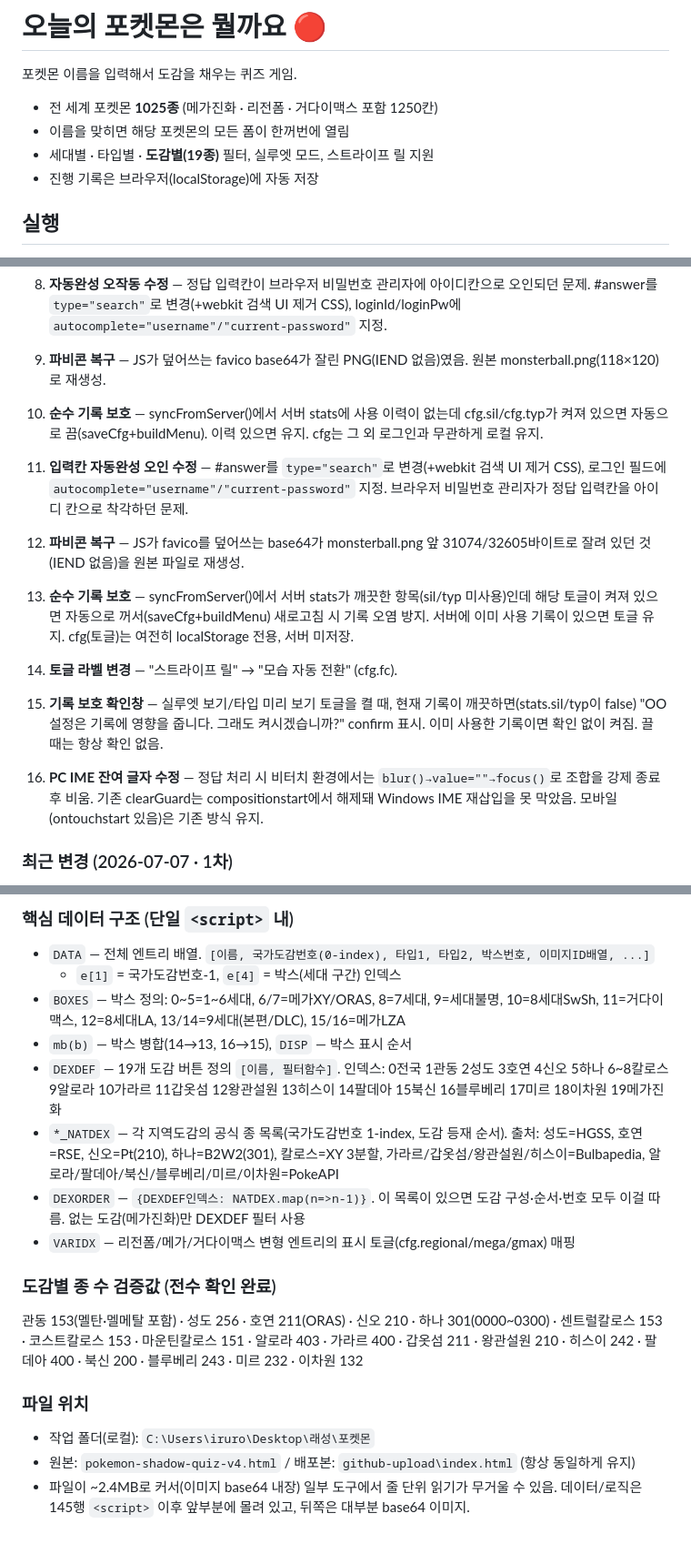
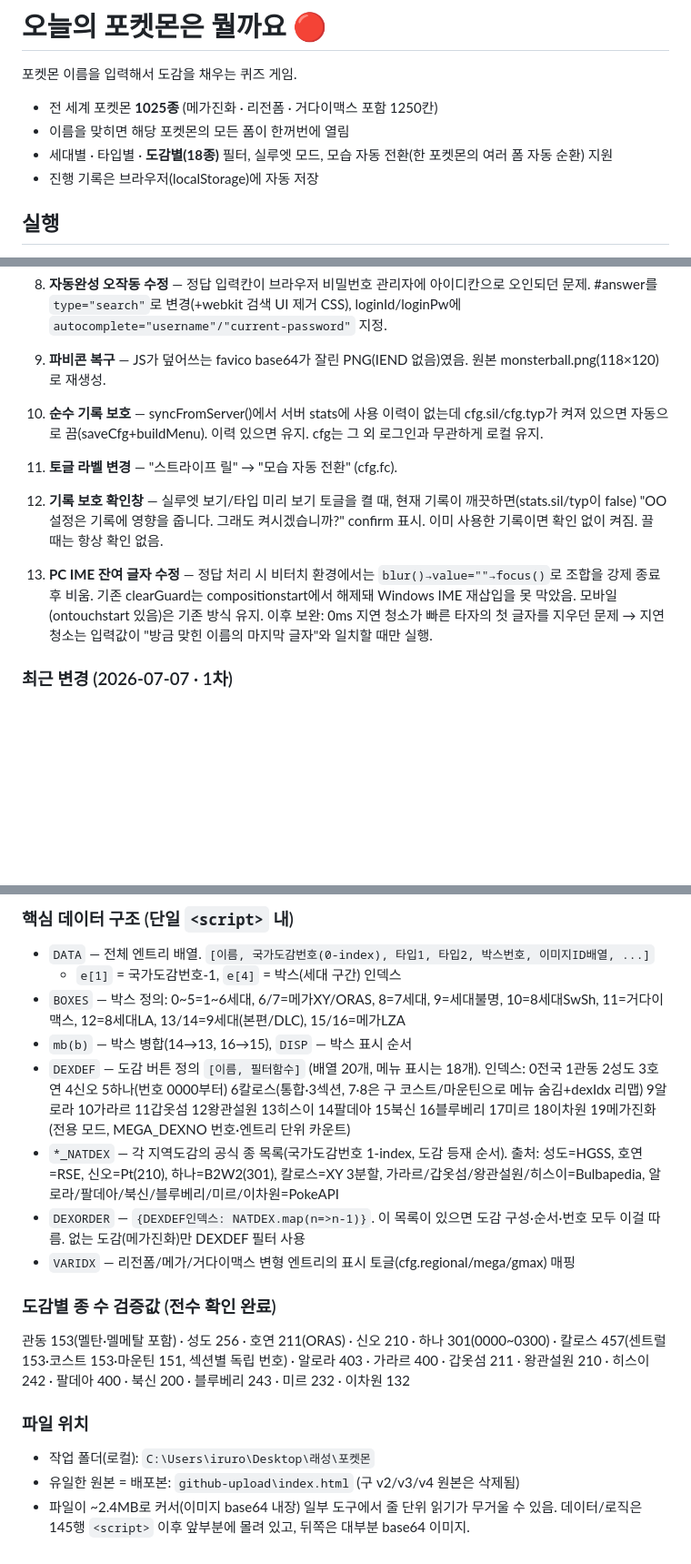
Before and after one commit to iruroda/todayspokemon, a Markdown page: README.md, 3 parts joined by grey strips. Shown at 91% size. Drawn GitHub-style; blank space fills up the shorter version.

```diff
--- a/README.md
+++ b/README.md
@@ -4,7 +4,7 @@
 
 - 전 세계 포켓몬 **1025종** (메가진화 · 리전폼 · 거다이맥스 포함 1250칸)
 - 이름을 맞히면 해당 포켓몬의 모든 폼이 한꺼번에 열림
-- 세대별 · 타입별 · **도감별(19종)** 필터, 실루엣 모드, 스트라이프 릴 지원
+- 세대별 · 타입별 · **도감별(18종)** 필터, 실루엣 모드, 모습 자동 전환(한 포켓몬의 여러 폼 자동 순환) 지원
 - 진행 기록은 브라우저(localStorage)에 자동 저장
 
 ## 실행
@@ -42,14 +42,10 @@
 9. **파비콘 복구** — JS가 덮어쓰는 favico base64가 잘린 PNG(IEND 없음)였음. 원본 monsterball.png(118×120)로 재생성.
 10. **순수 기록 보호** — syncFromServer()에서 서버 stats에 사용 이력이 없는데 cfg.sil/cfg.typ가 켜져 있으면 자동으로 끔(saveCfg+buildMenu). 이력 있으면 유지. cfg는 그 외 로그인과 무관하게 로컬 유지.
 
-8. **입력칸 자동완성 오인 수정** — #answer를 `type="search"`로 변경(+webkit 검색 UI 제거 CSS), 로그인 필드에 `autocomplete="username"/"current-password"` 지정. 브라우저 비밀번호 관리자가 정답 입력칸을 아이디 칸으로 착각하던 문제.
-9. **파비콘 복구** — JS가 favico를 덮어쓰는 base64가 monsterball.png 앞 31074/32605바이트로 잘려 있던 것(IEND 없음)을 원본 파일로 재생성.
-10. **순수 기록 보호** — syncFromServer()에서 서버 stats가 깨끗한 항목(sil/typ 미사용)인데 해당 토글이 켜져 있으면 자동으로 꺼서(saveCfg+buildMenu) 새로고침 시 기록 오염 방지. 서버에 이미 사용 기록이 있으면 토글 유지. cfg(토글)는 여전히 localStorage 전용, 서버 미저장.
-
 11. **토글 라벨 변경** — "스트라이프 릴" → "모습 자동 전환" (cfg.fc).
 12. **기록 보호 확인창** — 실루엣 보기/타입 미리 보기 토글을 켤 때, 현재 기록이 깨끗하면(stats.sil/typ이 false) "OO 설정은 기록에 영향을 줍니다. 그래도 켜시겠습니까?" confirm 표시. 이미 사용한 기록이면 확인 없이 켜짐. 끌 때는 항상 확인 없음.
 
-13. **PC IME 잔여 글자 수정** — 정답 처리 시 비터치 환경에서는 `blur()→value=""→focus()`로 조합을 강제 종료 후 비움. 기존 clearGuard는 compositionstart에서 해제돼 Windows IME 재삽입을 못 막았음. 모바일(ontouchstart 있음)은 기존 방식 유지.
+13. **PC IME 잔여 글자 수정** — 정답 처리 시 비터치 환경에서는 `blur()→value=""→focus()`로 조합을 강제 종료 후 비움. 기존 clearGuard는 compositionstart에서 해제돼 Windows IME 재삽입을 못 막았음. 모바일(ontouchstart 있음)은 기존 방식 유지. 이후 보완: 0ms 지연 청소가 빠른 타자의 첫 글자를 지우던 문제 → 지연 청소는 입력값이 "방금 맞힌 이름의 마지막 글자"와 일치할 때만 실행.
 
 ### 최근 변경 (2026-07-07 · 1차)
 
@@ -65,17 +61,17 @@
   - `e[1]` = 국가도감번호-1, `e[4]` = 박스(세대 구간) 인덱스
 - `BOXES` — 박스 정의: 0~5=1~6세대, 6/7=메가XY/ORAS, 8=7세대, 9=세대불명, 10=8세대SwSh, 11=거다이맥스, 12=8세대LA, 13/14=9세대(본편/DLC), 15/16=메가LZA
 - `mb(b)` — 박스 병합(14→13, 16→15), `DISP` — 박스 표시 순서
-- `DEXDEF` — 19개 도감 버튼 정의 `[이름, 필터함수]`. 인덱스: 0전국 1관동 2성도 3호연 4신오 5하나 6~8칼로스 9알로라 10가라르 11갑옷섬 12왕관설원 13히스이 14팔데아 15북신 16블루베리 17미르 18이차원 19메가진화
+- `DEXDEF` — 도감 버튼 정의 `[이름, 필터함수]` (배열 20개, 메뉴 표시는 18개). 인덱스: 0전국 1관동 2성도 3호연 4신오 5하나(번호 0000부터) 6칼로스(통합·3섹션, 7·8은 구 코스트/마운틴으로 메뉴 숨김+dexIdx 리맵) 9알로라 10가라르 11갑옷섬 12왕관설원 13히스이 14팔데아 15북신 16블루베리 17미르 18이차원 19메가진화(전용 모드, MEGA_DEXNO 번호·엔트리 단위 카운트)
 - `*_NATDEX` — 각 지역도감의 공식 종 목록(국가도감번호 1-index, 도감 등재 순서). 출처: 성도=HGSS, 호연=RSE, 신오=Pt(210), 하나=B2W2(301), 칼로스=XY 3분할, 가라르/갑옷섬/왕관설원/히스이=Bulbapedia, 알로라/팔데아/북신/블루베리/미르/이차원=PokeAPI
 - `DEXORDER` — `{DEXDEF인덱스: NATDEX.map(n=>n-1)}`. 이 목록이 있으면 도감 구성·순서·번호 모두 이걸 따름. 없는 도감(메가진화)만 DEXDEF 필터 사용
 - `VARIDX` — 리전폼/메가/거다이맥스 변형 엔트리의 표시 토글(cfg.regional/mega/gmax) 매핑
 
 ### 도감별 종 수 검증값 (전수 확인 완료)
 
-관동 153(멜탄·멜메탈 포함) · 성도 256 · 호연 211(ORAS) · 신오 210 · 하나 301(0000~0300) · 센트럴칼로스 153 · 코스트칼로스 153 · 마운틴칼로스 151 · 알로라 403 · 가라르 400 · 갑옷섬 211 · 왕관설원 210 · 히스이 242 · 팔데아 400 · 북신 200 · 블루베리 243 · 미르 232 · 이차원 132
+관동 153(멜탄·멜메탈 포함) · 성도 256 · 호연 211(ORAS) · 신오 210 · 하나 301(0000~0300) · 칼로스 457(센트럴 153·코스트 153·마운틴 151, 섹션별 독립 번호) · 알로라 403 · 가라르 400 · 갑옷섬 211 · 왕관설원 210 · 히스이 242 · 팔데아 400 · 북신 200 · 블루베리 243 · 미르 232 · 이차원 132
 
 ### 파일 위치
 
 - 작업 폴더(로컬): `C:\Users\iruro\Desktop\래성\포켓몬`
-- 원본: `pokemon-shadow-quiz-v4.html` / 배포본: `github-upload\index.html` (항상 동일하게 유지)
+- 유일한 원본 = 배포본: `github-upload\index.html` (구 v2/v3/v4 원본은 삭제됨)
 - 파일이 ~2.4MB로 커서(이미지 base64 내장) 일부 도구에서 줄 단위 읽기가 무거울 수 있음. 데이터/로직은 145행 `<script>` 이후 앞부분에 몰려 있고, 뒤쪽은 대부분 base64 이미지.
```
